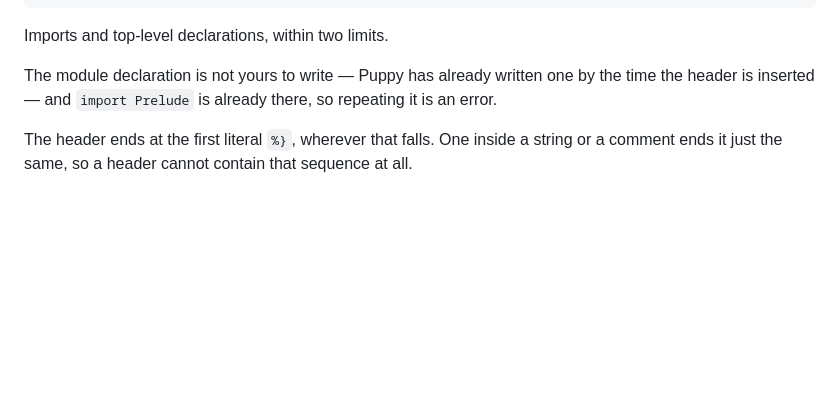
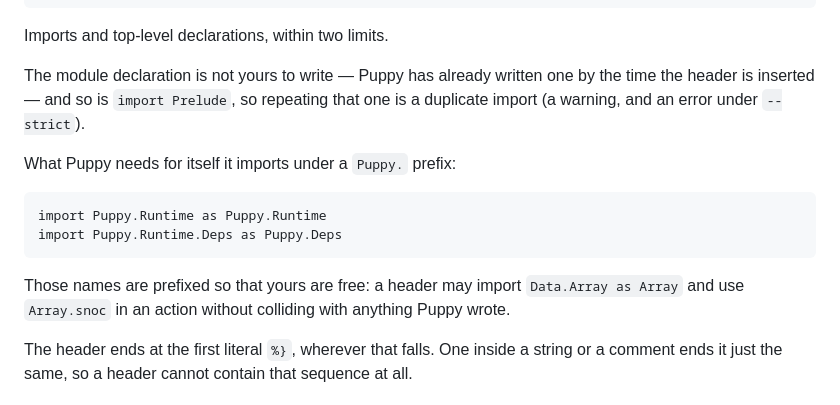
Before and after one commit to katsujukou/puppy, a Markdown page: docs/md/grammar.md, the part around the change. Rendered like a GitHub page; blank space fills up the shorter version.

Commit message:
[Docs] all: describe `Puppy.Runtime.Deps`

````diff
--- a/docs/md/grammar.md
+++ b/docs/md/grammar.md
@@ -44,9 +44,20 @@ import Ast (Expr(..))
 
 Imports and top-level declarations, within two limits.
 
-The module declaration is not yours to write — Puppy has already written one
-by the time the header is inserted — and `import Prelude` is already there, so
-repeating it is an error.
+The module declaration is not yours to write — Puppy has already written one by
+the time the header is inserted — and so is `import Prelude`, so repeating that
+one is a duplicate import (a warning, and an error under `--strict`).
+
+What Puppy needs for itself it imports under a `Puppy.` prefix:
+
+```purescript
+import Puppy.Runtime as Puppy.Runtime
+import Puppy.Runtime.Deps as Puppy.Deps
+```
+
+Those names are prefixed so that yours are free: a header may import
+`Data.Array as Array` and use `Array.snoc` in an action without colliding with
+anything Puppy wrote.
 
 The header ends at the first literal `%}`, wherever that falls. One inside a
 string or a comment ends it just the same, so a header cannot contain that
````
Also changed, not shown: docs/md/generated.md (+11 -9 lines), docs/md/getting-started.md (+6 -4 lines).
